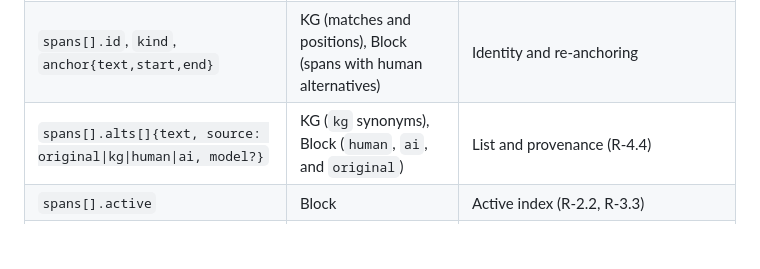
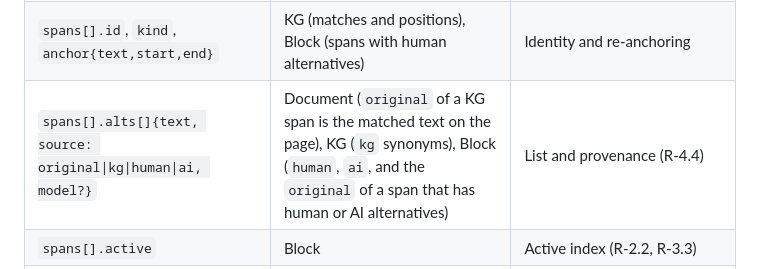
Before and after one commit to terraphim/terraphim-editor, a Markdown page: docs/requirements/zed-plugin-fit.md, the part around the change. Rendered like a GitHub page; blank space fills up the shorter version.

Commit message:
docs(requirements): distinguish document-derived original text in the portable-fields table
Per structural review of record (pi-rust) P2 on PR #22.

Refs #18

Co-Authored-By: Claude Opus 5.5 <noreply@anthropic.com>

```diff
--- a/docs/requirements/zed-plugin-fit.md
+++ b/docs/requirements/zed-plugin-fit.md
@@ -108,7 +108,7 @@ Fields that must stay portable across all clients. "Source" marks where each fie
 |---|---|---|
 | `version` | Block | Schema version, for N/N-1 negotiation |
 | `spans[].id`, `kind`, `anchor{text,start,end}` | KG (matches and positions), Block (spans with human alternatives) | Identity and re-anchoring |
-| `spans[].alts[]{text, source: original\|kg\|human\|ai, model?}` | KG (`kg` synonyms), Block (`human`, `ai`, and `original`) | List and provenance (R-4.4) |
+| `spans[].alts[]{text, source: original\|kg\|human\|ai, model?}` | Document (`original` of a KG span is the matched text on the page), KG (`kg` synonyms), Block (`human`, `ai`, and the `original` of a span that has human or AI alternatives) | List and provenance (R-4.4) |
 | `spans[].active` | Block | Active index (R-2.2, R-3.3) |
 | `ghosts[]{id, anchor{text,start,end}}` | Block | Ghost ranges (R-5.3). An independent layer that may cover or partially overlap alternative spans; ghosts never overlap each other (decision 2026-10-04) |
 | `overflow` | Block | Stash (R-6) |
```
